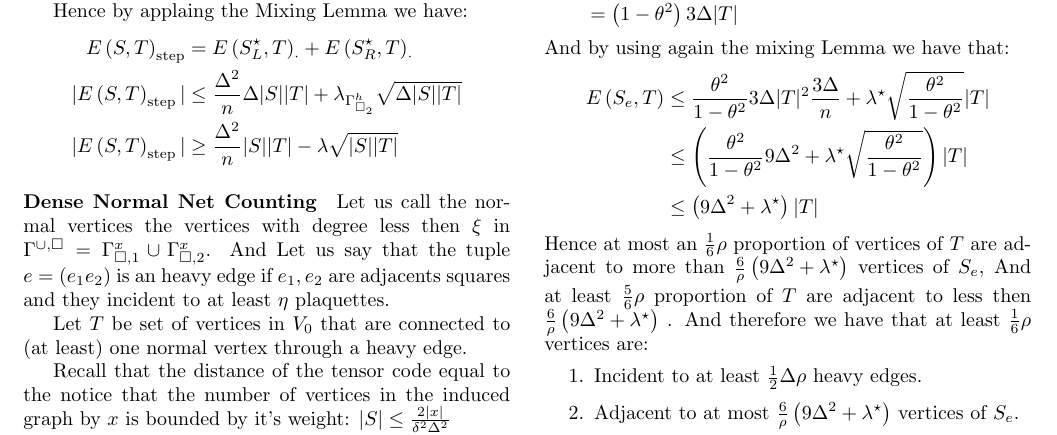
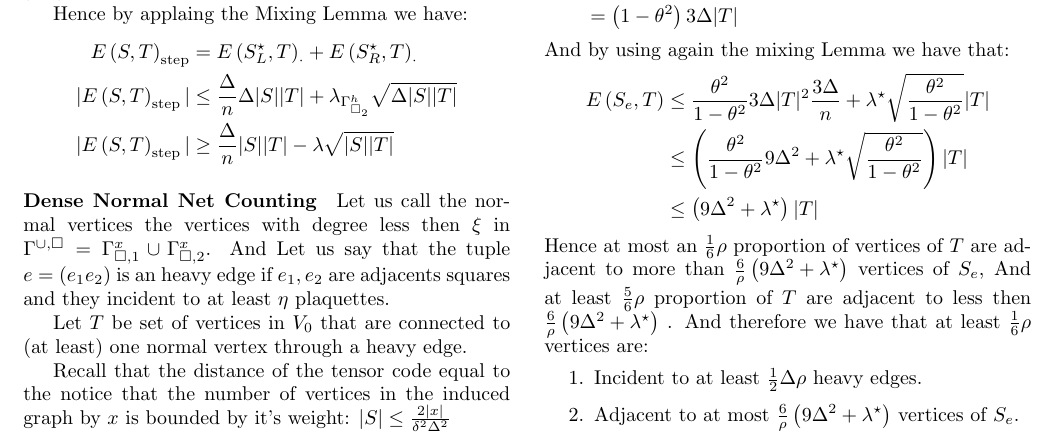
Before and after one commit to dudupo/Academic, a LaTeX document (projects/NLTES_project/ltc_v2.tex): part of page 2 of 4, cut so that both start at the same text. Compiled offline with pdfLaTeX.

Commit message:
compiling -Fri Sep 16 02:34:53 PM IDT 2022

```diff
--- a/projects/NLTES_project/ltc_v2.tex
+++ b/projects/NLTES_project/ltc_v2.tex
@@ -210,8 +210,8 @@
 		\begin{equation*}
 	  \begin{split}
 	    \ESTs &= E\left( S^{\star}_{L}, T  \right)_{\cdot} +  E\left( S^{\star}_{R}, T  \right)_{\cdot} \\
-	|\ESTs| &\le \frac{\Delta^{2}}{n}\Delta|S||T| + \lambda_{\Gsbh}\sqrt{\Delta|S||T|} \\
-      |\ESTs| &\ge \frac{\Delta^{2}}{n}|S||T| - \lambda\sqrt{|S||T|}
+	|\ESTs| &\le \frac{\Delta}{n}\Delta|S||T| + \lambda_{\Gsbh}\sqrt{\Delta|S||T|} \\
+      |\ESTs| &\ge \frac{\Delta}{n}|S||T| - \lambda\sqrt{|S||T|}
 	  \end{split}
 	\end{equation*}
 
```
Also changed, not shown: projects/pdfs/ltc_v2.pdf.
